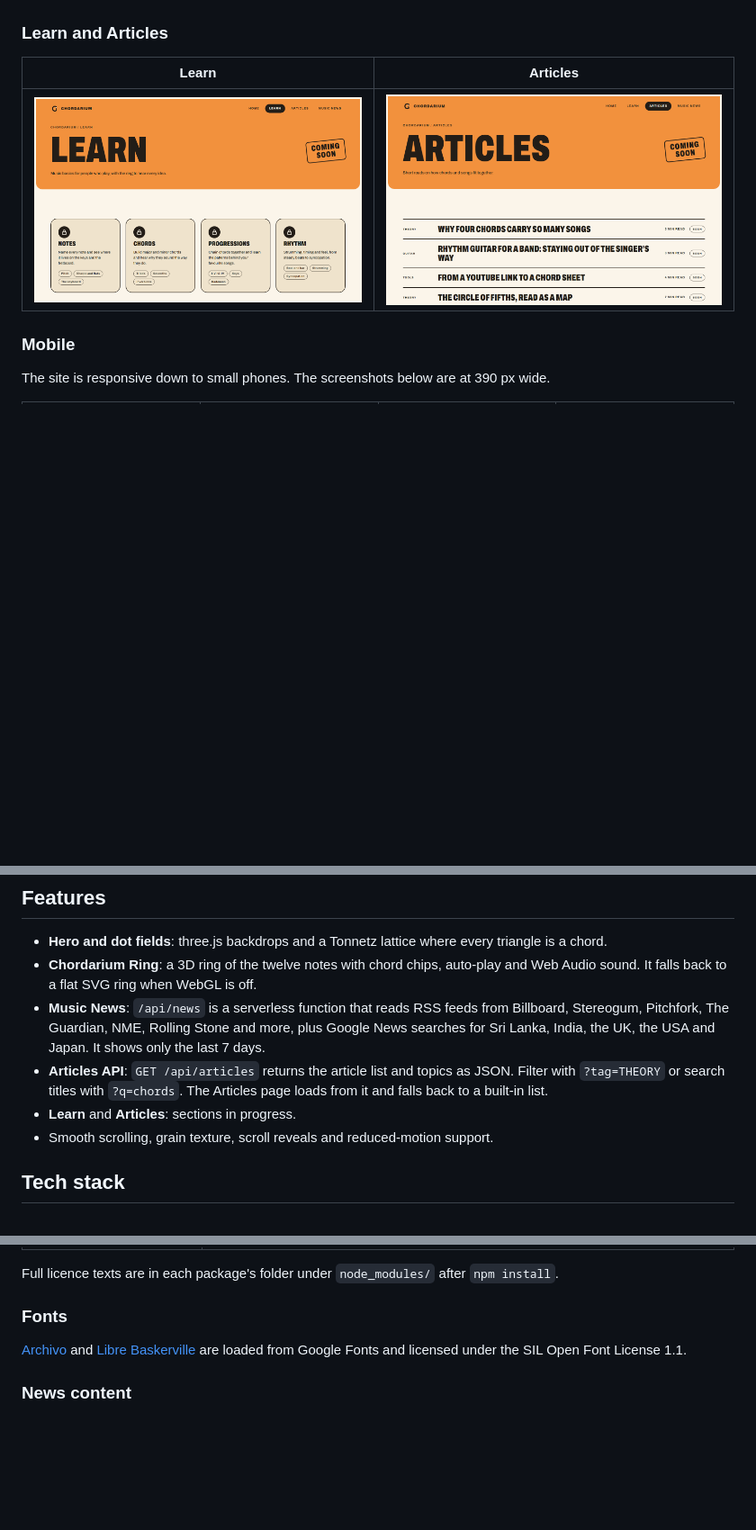
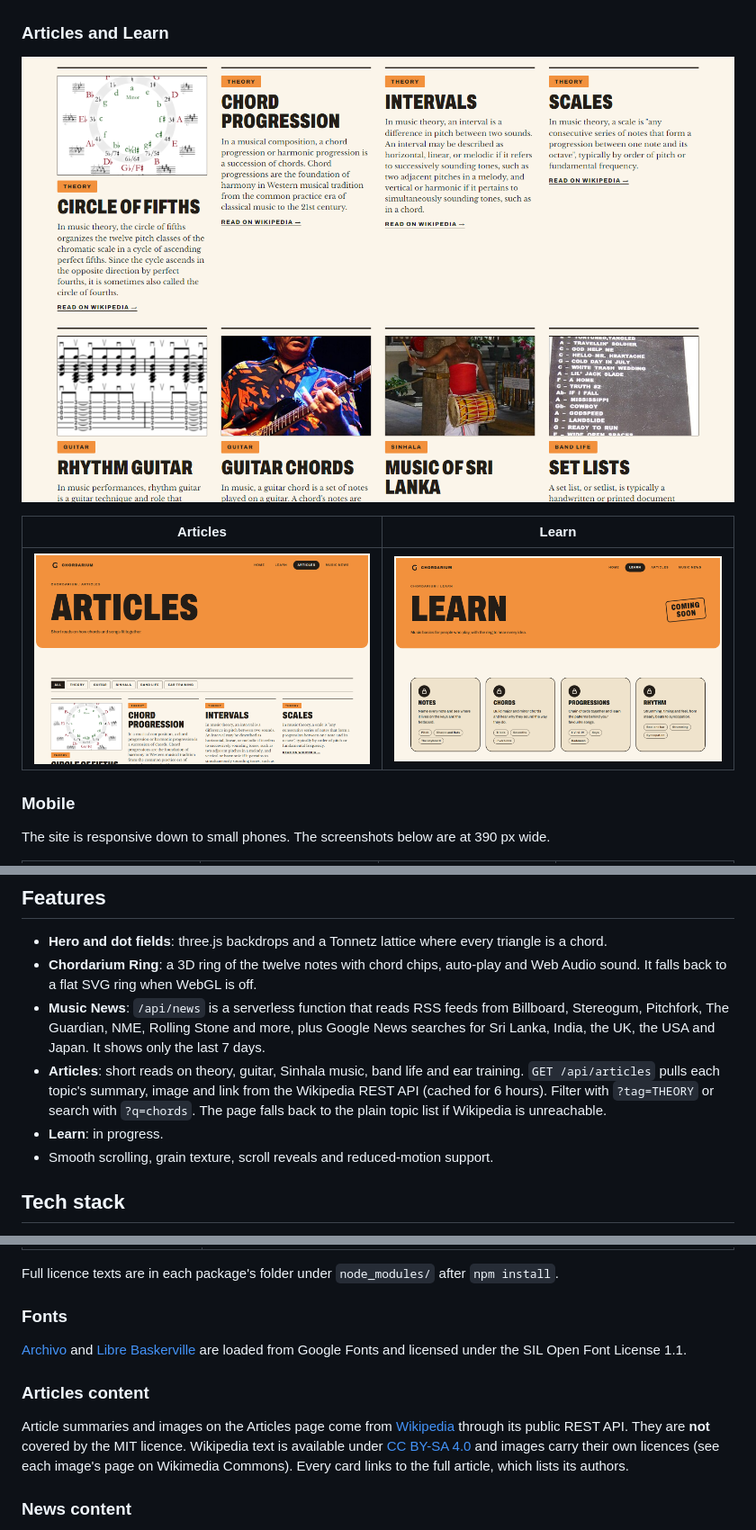
Before and after one commit to LapaluLiyanage/Chordarium-HUB, a Markdown page: README.md, 3 parts joined by grey strips. Shown at 90% size. GitHub-like rendering; pictures changed too: docs/screenshots/articles-list.png (added), docs/screenshots/articles.png; blank space fills up the shorter version.

```diff
--- a/README.md
+++ b/README.md
@@ -40,11 +40,13 @@ Headlines from the music world and from five countries, with images, search, sor
 
 ![Music News stories with images](docs/screenshots/news-stories.png)
 
-### Learn and Articles
+### Articles and Learn
 
-| Learn | Articles |
+![Articles from Wikipedia](docs/screenshots/articles-list.png)
+
+| Articles | Learn |
 |---|---|
-| ![Learn](docs/screenshots/learn.png) | ![Articles](docs/screenshots/articles.png) |
+| ![Articles](docs/screenshots/articles.png) | ![Learn](docs/screenshots/learn.png) |
 
 ### Mobile
 
@@ -59,8 +61,8 @@ The site is responsive down to small phones. The screenshots below are at 390 px
 - **Hero and dot fields**: three.js backdrops and a Tonnetz lattice where every triangle is a chord.
 - **Chordarium Ring**: a 3D ring of the twelve notes with chord chips, auto-play and Web Audio sound. It falls back to a flat SVG ring when WebGL is off.
 - **Music News**: `/api/news` is a serverless function that reads RSS feeds from Billboard, Stereogum, Pitchfork, The Guardian, NME, Rolling Stone and more, plus Google News searches for Sri Lanka, India, the UK, the USA and Japan. It shows only the last 7 days.
-- **Articles API**: `GET /api/articles` returns the article list and topics as JSON. Filter with `?tag=THEORY` or search titles with `?q=chords`. The Articles page loads from it and falls back to a built-in list.
-- **Learn** and **Articles**: sections in progress.
+- **Articles**: short reads on theory, guitar, Sinhala music, band life and ear training. `GET /api/articles` pulls each topic's summary, image and link from the Wikipedia REST API (cached for 6 hours). Filter with `?tag=THEORY` or search with `?q=chords`. The page falls back to the plain topic list if Wikipedia is unreachable.
+- **Learn**: in progress.
 - Smooth scrolling, grain texture, scroll reveals and reduced-motion support.
 
 ## Tech stack
@@ -119,6 +121,10 @@ Full licence texts are in each package's folder under `node_modules/` after `npm
 
 [Archivo](https://fonts.google.com/specimen/Archivo) and [Libre Baskerville](https://fonts.google.com/specimen/Libre+Baskerville) are loaded from Google Fonts and licensed under the SIL Open Font License 1.1.
 
+### Articles content
+
+Article summaries and images on the Articles page come from [Wikipedia](https://en.wikipedia.org) through its public REST API. They are **not** covered by the MIT licence. Wikipedia text is available under [CC BY-SA 4.0](https://creativecommons.org/licenses/by-sa/4.0/) and images carry their own licences (see each image's page on Wikimedia Commons). Every card links to the full article, which lists its authors.
+
 ### News content
 
 Headlines, summaries and images on the Music News page are fetched live from the publishers' public RSS feeds. They are **not** part of this project and are not covered by the MIT licence. Each belongs to its publisher (Billboard, Pitchfork, Stereogum, The Guardian, NME, Rolling Stone, Google News and others). Every story links back to its source. Nothing is stored or redistributed by this repository.
```
Also changed, not shown: docs/screenshots/mobile-articles.png (added), 9 other files.
